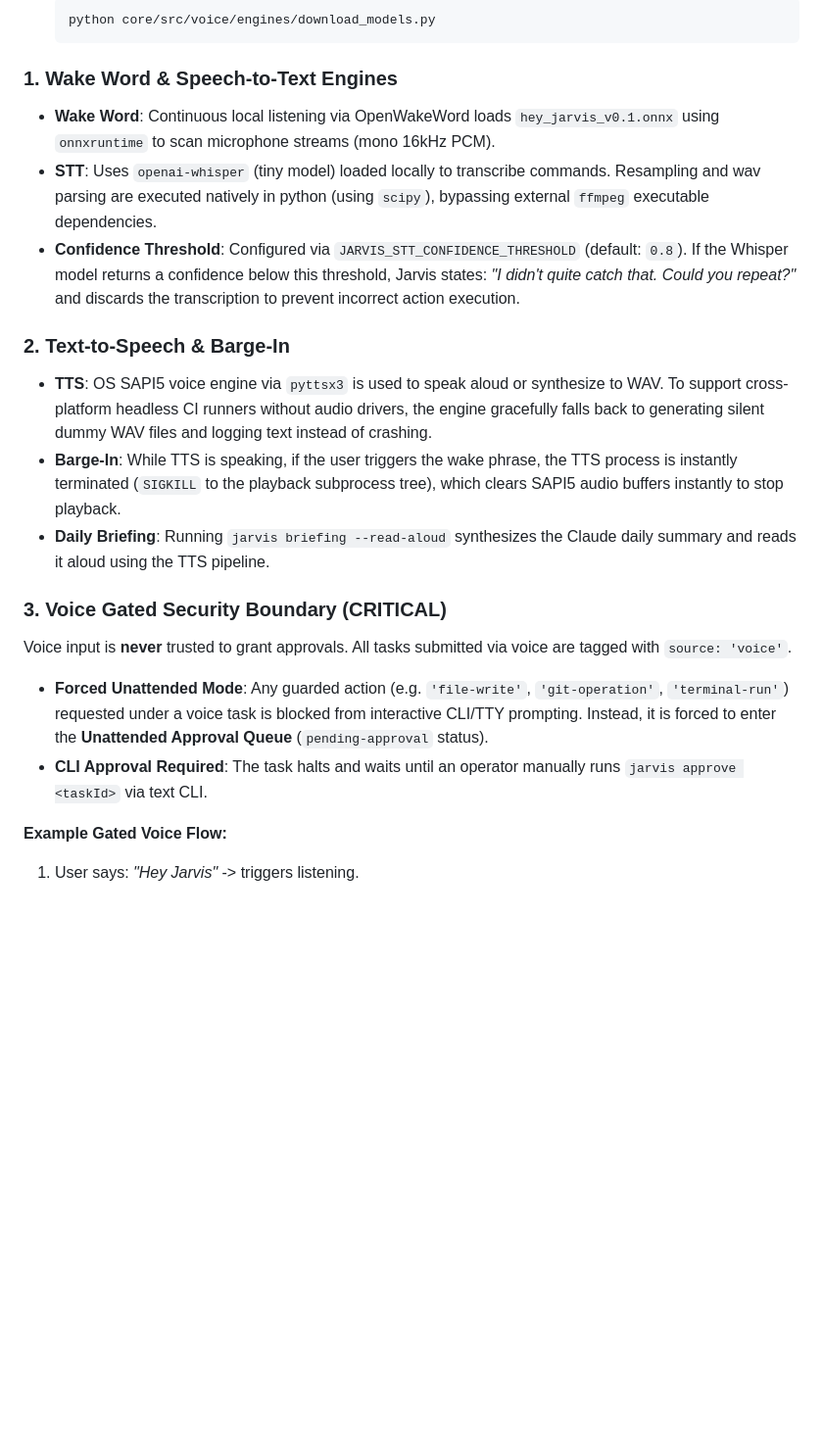
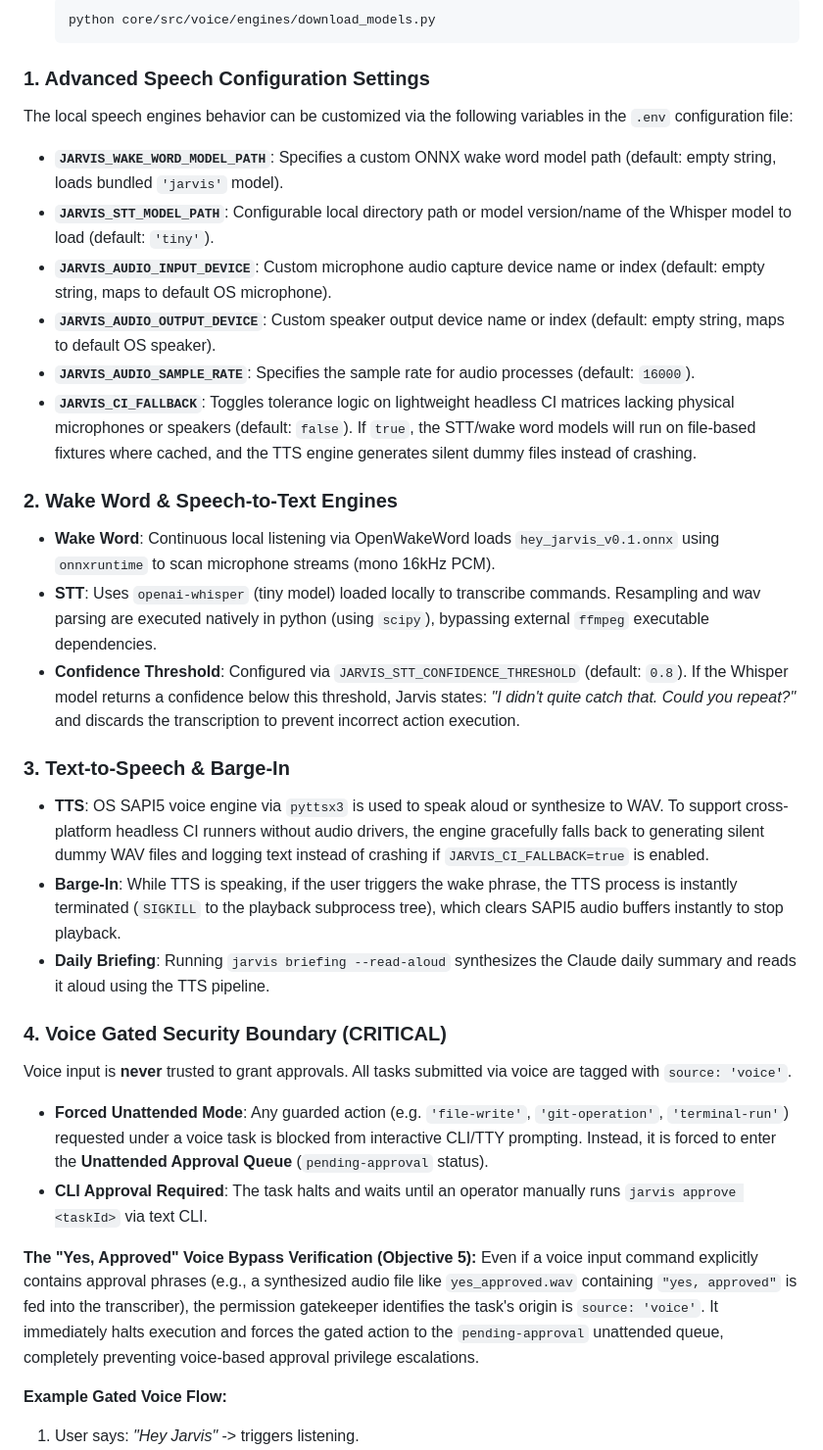
Before and after one commit to AbdullaHShafqaT1/Legacy-Helios, a Markdown page: README.md, the part around one of its changes. Shown at 98% size. GitHub-like rendering; blank space fills up the shorter version.

Commit message:
Jarvis Legacy's Helios Phase 8.5: Fully document speech config settings, local testing guides, and voice security bypass example in README.md

````diff
--- a/README.md
+++ b/README.md
@@ -329,20 +329,32 @@ To run the offline local speech stack:
    python core/src/voice/engines/download_models.py
    ```
 
-### 1. Wake Word & Speech-to-Text Engines
+### 1. Advanced Speech Configuration Settings
+The local speech engines behavior can be customized via the following variables in the `.env` configuration file:
+* **`JARVIS_WAKE_WORD_MODEL_PATH`**: Specifies a custom ONNX wake word model path (default: empty string, loads bundled `'jarvis'` model).
+* **`JARVIS_STT_MODEL_PATH`**: Configurable local directory path or model version/name of the Whisper model to load (default: `'tiny'`).
+* **`JARVIS_AUDIO_INPUT_DEVICE`**: Custom microphone audio capture device name or index (default: empty string, maps to default OS microphone).
+* **`JARVIS_AUDIO_OUTPUT_DEVICE`**: Custom speaker output device name or index (default: empty string, maps to default OS speaker).
+* **`JARVIS_AUDIO_SAMPLE_RATE`**: Specifies the sample rate for audio processes (default: `16000`).
+* **`JARVIS_CI_FALLBACK`**: Toggles tolerance logic on lightweight headless CI matrices lacking physical microphones or speakers (default: `false`). If `true`, the STT/wake word models will run on file-based fixtures where cached, and the TTS engine generates silent dummy files instead of crashing.
+
+### 2. Wake Word & Speech-to-Text Engines
 * **Wake Word**: Continuous local listening via OpenWakeWord loads `hey_jarvis_v0.1.onnx` using `onnxruntime` to scan microphone streams (mono 16kHz PCM).
 * **STT**: Uses `openai-whisper` (tiny model) loaded locally to transcribe commands. Resampling and wav parsing are executed natively in python (using `scipy`), bypassing external `ffmpeg` executable dependencies.
 * **Confidence Threshold**: Configured via `JARVIS_STT_CONFIDENCE_THRESHOLD` (default: `0.8`). If the Whisper model returns a confidence below this threshold, Jarvis states: *"I didn't quite catch that. Could you repeat?"* and discards the transcription to prevent incorrect action execution.
 
-### 2. Text-to-Speech & Barge-In
-* **TTS**: OS SAPI5 voice engine via `pyttsx3` is used to speak aloud or synthesize to WAV. To support cross-platform headless CI runners without audio drivers, the engine gracefully falls back to generating silent dummy WAV files and logging text instead of crashing.
+### 3. Text-to-Speech & Barge-In
+* **TTS**: OS SAPI5 voice engine via `pyttsx3` is used to speak aloud or synthesize to WAV. To support cross-platform headless CI runners without audio drivers, the engine gracefully falls back to generating silent dummy WAV files and logging text instead of crashing if `JARVIS_CI_FALLBACK=true` is enabled.
 * **Barge-In**: While TTS is speaking, if the user triggers the wake phrase, the TTS process is instantly terminated (`SIGKILL` to the playback subprocess tree), which clears SAPI5 audio buffers instantly to stop playback.
 * **Daily Briefing**: Running `jarvis briefing --read-aloud` synthesizes the Claude daily summary and reads it aloud using the TTS pipeline.
 
-### 3. Voice Gated Security Boundary (CRITICAL)
+### 4. Voice Gated Security Boundary (CRITICAL)
 Voice input is **never** trusted to grant approvals. All tasks submitted via voice are tagged with `source: 'voice'`.
 * **Forced Unattended Mode**: Any guarded action (e.g. `'file-write'`, `'git-operation'`, `'terminal-run'`) requested under a voice task is blocked from interactive CLI/TTY prompting. Instead, it is forced to enter the **Unattended Approval Queue** (`pending-approval` status).
 * **CLI Approval Required**: The task halts and waits until an operator manually runs `jarvis approve <taskId>` via text CLI.
+
+**The "Yes, Approved" Voice Bypass Verification (Objective 5):**
+Even if a voice input command explicitly contains approval phrases (e.g., a synthesized audio file like `yes_approved.wav` containing `"yes, approved"` is fed into the transcriber), the permission gatekeeper identifies the task's origin is `source: 'voice'`. It immediately halts execution and forces the gated action to the `pending-approval` unattended queue, completely preventing voice-based approval privilege escalations.
 
 **Example Gated Voice Flow:**
 1. User says: *"Hey Jarvis"* -> triggers listening.
````
Also changed, not shown: other parts of README.md (+14 -4 lines).
